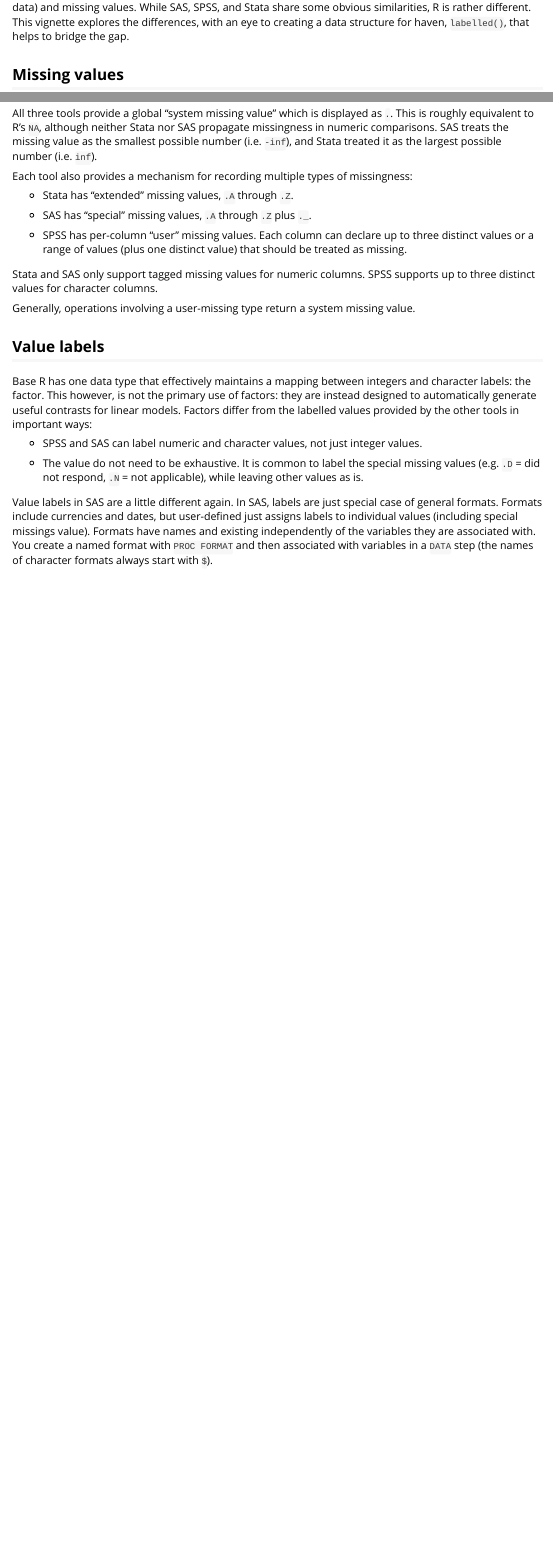
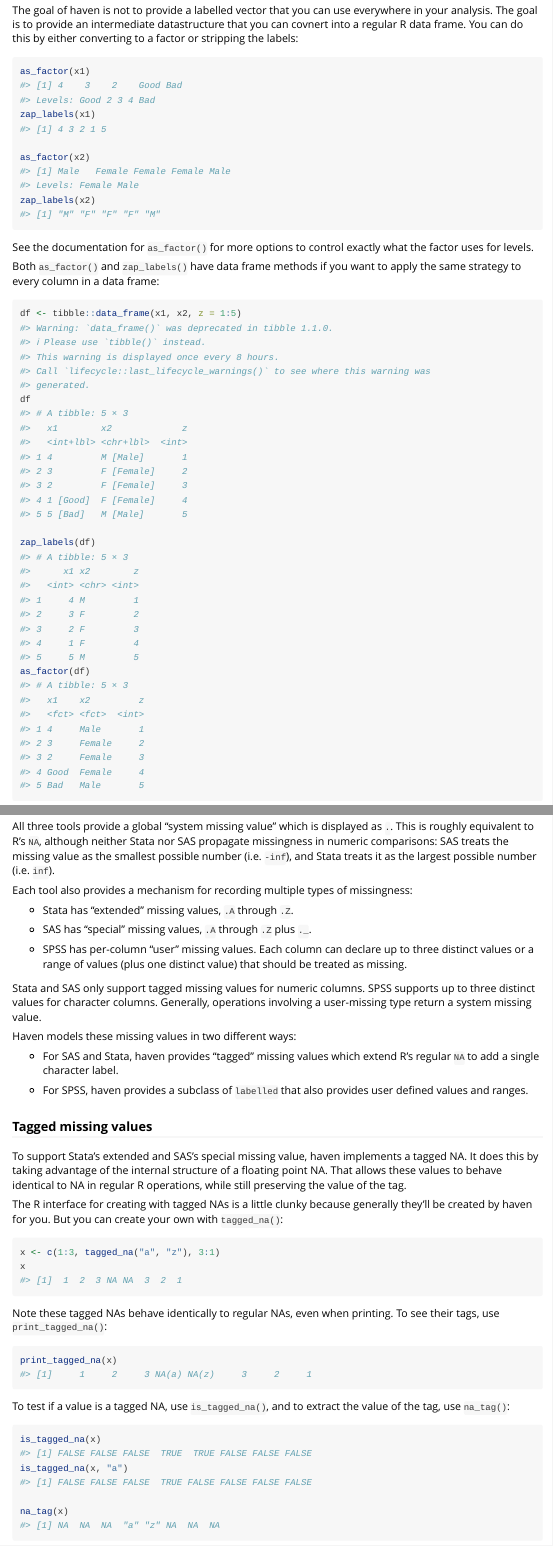
Before and after one commit to tidyverse/haven, an R Markdown document (vignettes/semantics.Rmd): the page in a window 1100 px wide, from 180 px down before the commit and from 1110 px down after it, and a second part further down, joined at a grey line. Rendered offline with R 4.5, knitr and Pandoc, with nearby package versions; code that draws random numbers runs with fixed seeds of ours.

Commit message:
Add examples to vignette

````diff
--- a/vignettes/semantics.Rmd
+++ b/vignettes/semantics.Rmd
@@ -9,4 +9,3 @@
   %\VignetteEncoding{UTF-8}
 ---
 
-There are some differences between the way that R, SAS, SPSS, and Stata represented labelled (qualitative data) and missing values. While SAS, SPSS, and Stata share some obvious similarities, R is rather different. This vignette explores the differences, with an eye to creating a data structure for haven, `labelled()`, that helps to bridge the gap.
@@ -16,18 +20,4 @@
-All three tools provide a global "system missing value" which is displayed as `.`. This is roughly equivalent to R's `NA`, although neither Stata nor SAS propagate missingness in numeric comparisons. SAS treats the missing value as the smallest possible number (i.e. `-inf`), and Stata treated it as the largest possible number (i.e. `inf`).
-
-Each tool also provides a mechanism for recording multiple types of missingness:
-
-* Stata has "extended" missing values, `.A` through `.Z`.
-
-* SAS has "special" missing values, `.A` through `.Z` plus `._`.
-
-* SPSS has per-column "user" missing values. Each column can declare
-  up to three distinct values or a range of values (plus one distinct
-  value) that should be treated as missing.
-
-Stata and SAS only support tagged missing values for numeric columns. SPSS supports up to three distinct values for character columns.
-
-Generally, operations involving a user-missing type return a system missing value.
+There are some differences between the way that R, SAS, SPSS, and Stata represented labelled data and missing values. While SAS, SPSS, and Stata share some obvious similarities, R is little different. This vignette explores the differences, and shows you how haven bridges the gap.
 
 ## Value labels
 
@@ -43,0 +52,20 @@
+The goal of haven is not to provide a labelled vector that you can use everywhere in your analysis. The goal is to provide an intermediate datastructure that you can covnert into a regular R data frame. You can do this by either converting to a factor or stripping the labels:
+
+```{r}
+as_factor(x1)
+zap_labels(x1)
+
+as_factor(x2)
+zap_labels(x2)
+```
+
+See the documentation for `as_factor()` for more options to control exactly what the factor uses for levels.
+
+Both `as_factor()` and `zap_labels()` have data frame methods if you want to apply the same strategy to every column in a data frame:
+
+```{r}
+df <- tibble::data_frame(x1, x2, z = 1:5)
+df
+
+zap_labels(df)
+as_factor(df)
@@ -43,0 +76,46 @@
+All three tools provide a global "system missing value" which is displayed as `.`. This is roughly equivalent to R's `NA`, although neither Stata nor SAS propagate missingness in numeric comparisons: SAS treats the missing value as the smallest possible number (i.e. `-inf`), and Stata treats it as the largest possible number (i.e. `inf`).
+
+Each tool also provides a mechanism for recording multiple types of missingness:
+
+* Stata has "extended" missing values, `.A` through `.Z`.
+
+* SAS has "special" missing values, `.A` through `.Z` plus `._`.
+
+* SPSS has per-column "user" missing values. Each column can declare
+  up to three distinct values or a range of values (plus one distinct
+  value) that should be treated as missing.
+
+Stata and SAS only support tagged missing values for numeric columns. SPSS supports up to three distinct values for character columns. Generally, operations involving a user-missing type return a system missing value.
+
+Haven models these missing values in two different ways:
+
+* For SAS and Stata, haven provides "tagged" missing values which extend R's
+  regular `NA` to add a single character label.
+
+* For SPSS, haven provides a subclass of `labelled` that also provides
+  user defined values and ranges.
+
+### Tagged missing values
+
+To support Stata's extended and SAS's special missing value, haven implements a tagged NA. It does this by taking advantage of the internal structure of a floating point NA. That allows these values to behave identical to NA in regular R operations, while still preserving the value of the tag.
+
+The R interface for creating with tagged NAs is a little clunky because generally they'll be created by haven for you. But you can create your own with `tagged_na()`:
+
+```{r}
+x <- c(1:3, tagged_na("a", "z"), 3:1)
+x
+```
+
+Note these tagged NAs behave identically to regular NAs, even when printing. To see their tags, use `print_tagged_na()`:
+
+```{r}
+print_tagged_na(x)
+```
+
+To test if a value is a tagged NA, use `is_tagged_na()`, and to extract the value of the tag, use `na_tag()`:
+
+```{r}
+is_tagged_na(x)
+is_tagged_na(x, "a")
+
+na_tag(x)
````
Also changed, not shown: vignettes/semantics.Rmd (81 more changed lines).
